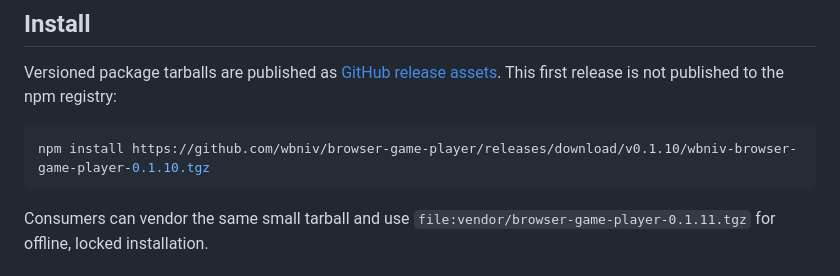
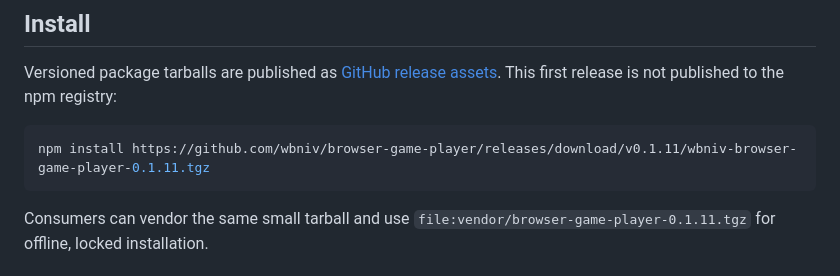
Before and after one commit to wbniv/browser-game-player, a Markdown page: README.md, the part around the change. Drawn GitHub-style.

Commit message:
Point installation instructions to v0.1.11

````diff
--- a/README.md
+++ b/README.md
@@ -16,7 +16,7 @@ The component package contains docs and shell code. Example binaries are separat
 Versioned package tarballs are published as [GitHub release assets](https://github.com/wbniv/browser-game-player/releases). This first release is not published to the npm registry:
 
 ```sh
-npm install https://github.com/wbniv/browser-game-player/releases/download/v0.1.10/wbniv-browser-game-player-0.1.10.tgz
+npm install https://github.com/wbniv/browser-game-player/releases/download/v0.1.11/wbniv-browser-game-player-0.1.11.tgz
 ```
 
 Consumers can vendor the same small tarball and use `file:vendor/browser-game-player-0.1.11.tgz` for offline, locked installation.
````
